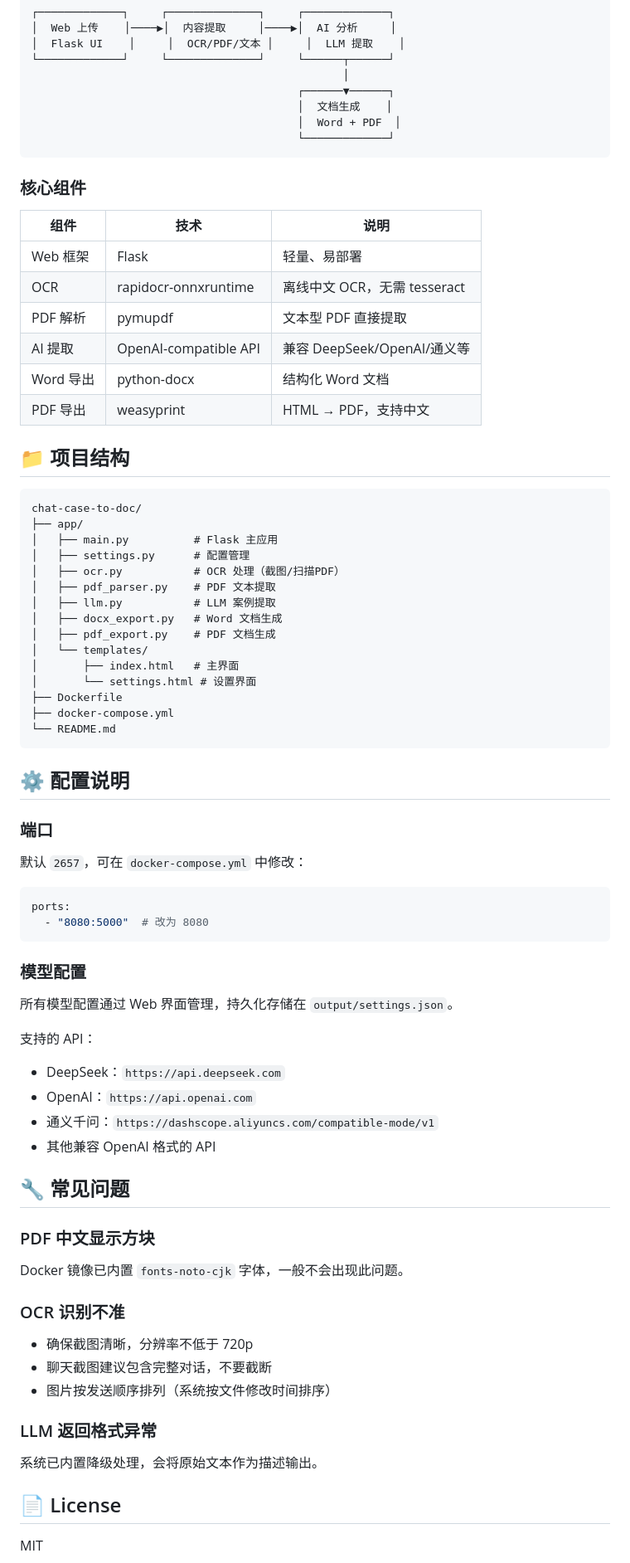
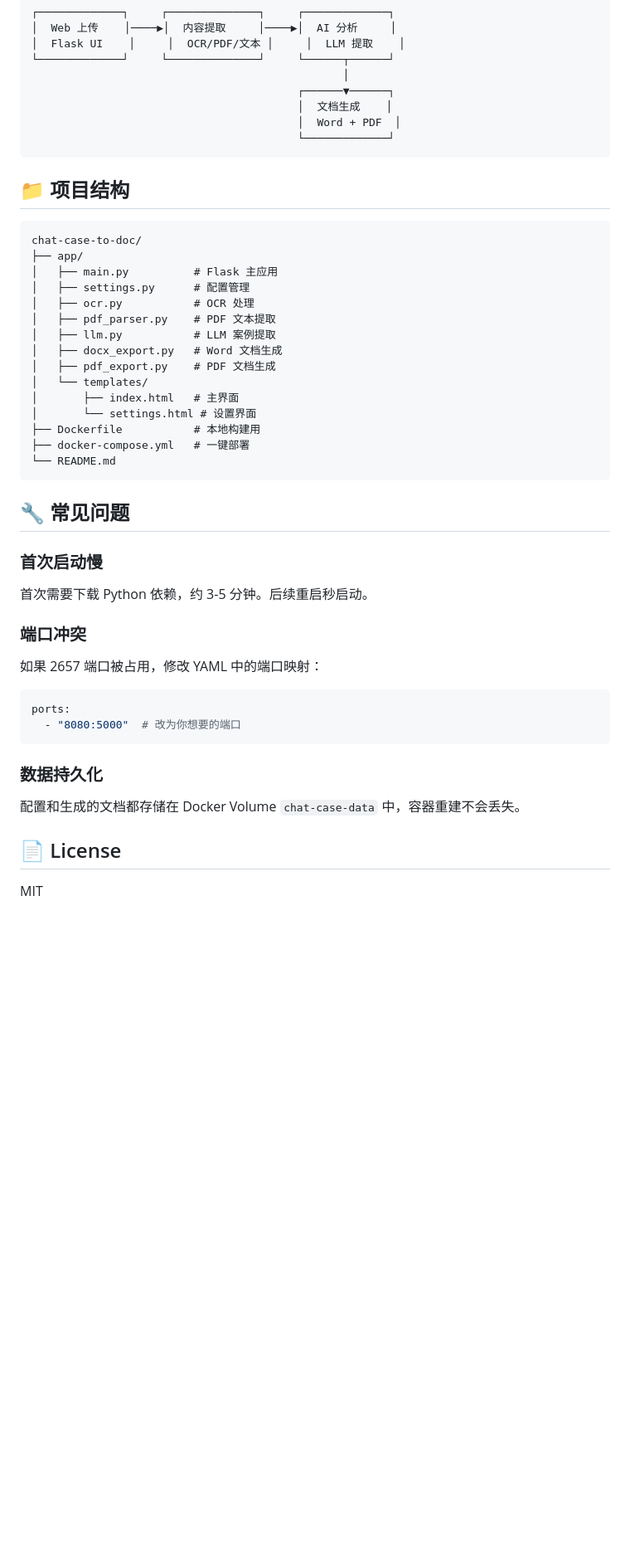
Before and after one commit to youxiao240388/chat-case-to-doc, a Markdown page: README.md, the part around one of its changes. Shown at 83% size. Drawn GitHub-style; blank space fills up the shorter version.

````diff
--- a/README.md
+++ b/README.md
@@ -74,17 +99,6 @@ docker compose up -d
                                          └─────────────┘
 ```
 
-### 核心组件
-
-| 组件 | 技术 | 说明 |
-|------|------|------|
-| Web 框架 | Flask | 轻量、易部署 |
-| OCR | rapidocr-onnxruntime | 离线中文 OCR，无需 tesseract |
-| PDF 解析 | pymupdf | 文本型 PDF 直接提取 |
-| AI 提取 | OpenAI-compatible API | 兼容 DeepSeek/OpenAI/通义等 |
-| Word 导出 | python-docx | 结构化 Word 文档 |
-| PDF 导出 | weasyprint | HTML → PDF，支持中文 |
-
 ## 📁 项目结构
 
 ```
@@ -92,7 +106,7 @@ chat-case-to-doc/
 ├── app/
 │   ├── main.py          # Flask 主应用
 │   ├── settings.py      # 配置管理
-│   ├── ocr.py           # OCR 处理（截图/扫描PDF）
+│   ├── ocr.py           # OCR 处理
 │   ├── pdf_parser.py    # PDF 文本提取
 │   ├── llm.py           # LLM 案例提取
 │   ├── docx_export.py   # Word 文档生成
@@ -100,47 +114,28 @@ chat-case-to-doc/
 │   └── templates/
 │       ├── index.html   # 主界面
 │       └── settings.html # 设置界面
-├── Dockerfile
-├── docker-compose.yml
+├── Dockerfile           # 本地构建用
+├── docker-compose.yml   # 一键部署
 └── README.md
 ```
 
-## ⚙️ 配置说明
+## 🔧 常见问题
 
-### 端口
+### 首次启动慢
 
-默认 `2657`，可在 `docker-compose.yml` 中修改：
+首次需要下载 Python 依赖，约 3-5 分钟。后续重启秒启动。
 
+### 端口冲突
+
+如果 2657 端口被占用，修改 YAML 中的端口映射：
 ```yaml
 ports:
-  - "8080:5000"  # 改为 8080
+  - "8080:5000"  # 改为你想要的端口
 ```
 
-### 模型配置
+### 数据持久化
 
-所有模型配置通过 Web 界面管理，持久化存储在 `output/settings.json`。
-
-支持的 API：
-- DeepSeek：`https://api.deepseek.com`
-- OpenAI：`https://api.openai.com`
-- 通义千问：`https://dashscope.aliyuncs.com/compatible-mode/v1`
-- 其他兼容 OpenAI 格式的 API
-
-## 🔧 常见问题
-
-### PDF 中文显示方块
-
-Docker 镜像已内置 `fonts-noto-cjk` 字体，一般不会出现此问题。
-
-### OCR 识别不准
-
-- 确保截图清晰，分辨率不低于 720p
-- 聊天截图建议包含完整对话，不要截断
-- 图片按发送顺序排列（系统按文件修改时间排序）
-
-### LLM 返回格式异常
-
-系统已内置降级处理，会将原始文本作为描述输出。
+配置和生成的文档都存储在 Docker Volume `chat-case-data` 中，容器重建不会丢失。
 
 ## 📄 License
 
````
Also changed, not shown: other parts of README.md (+53 -28 lines).
